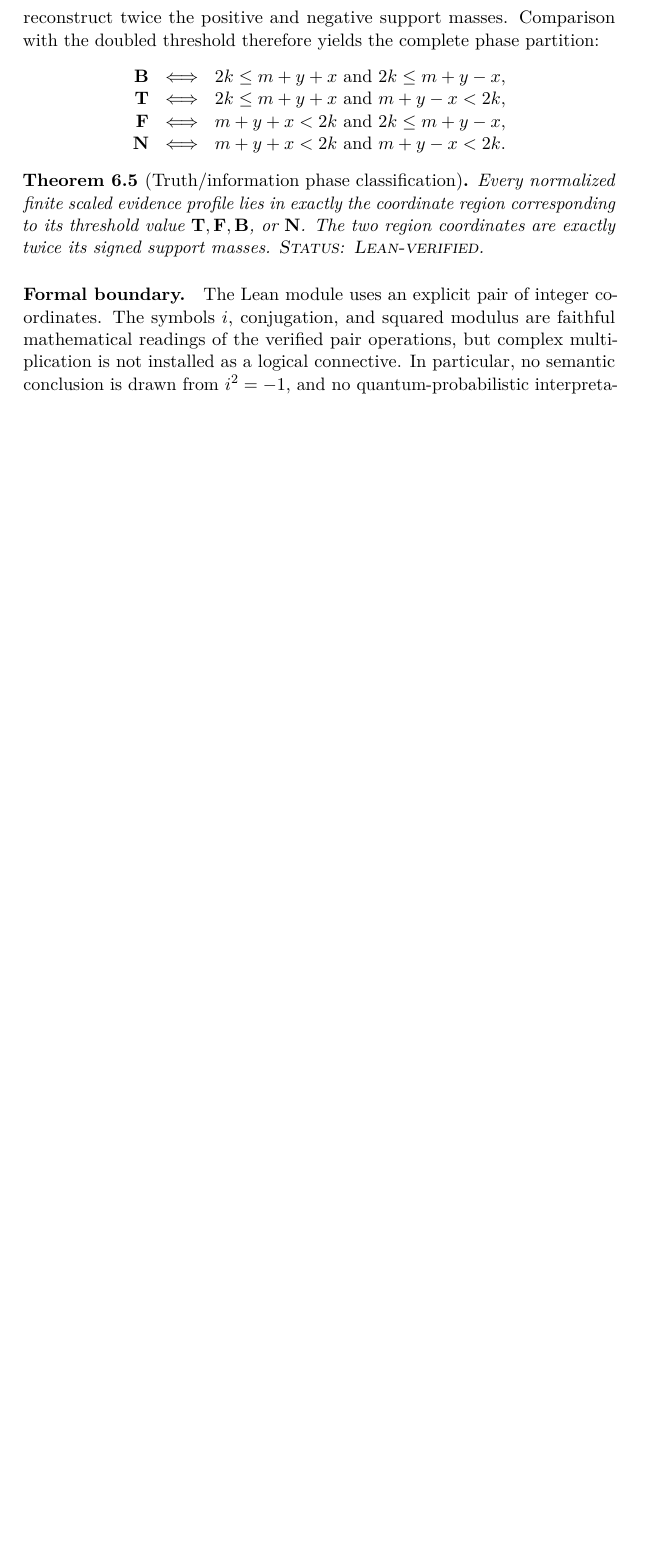
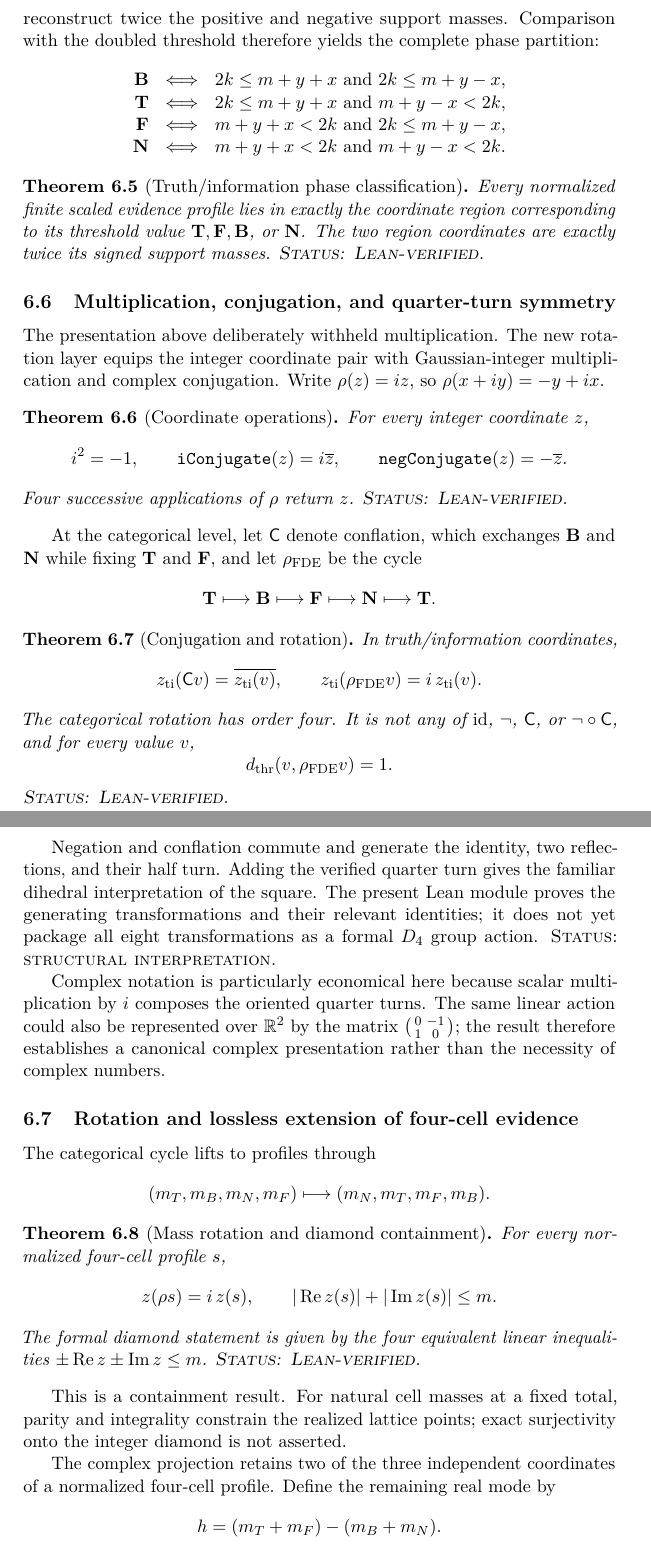
Before and after one commit to cr4bbz/4PEL-Lean-Formalization, a LaTeX paper (paper/main.tex, which reads paper/sections/05_complex_coordinates.tex): part of page 14 of 37 before the commit and two parts of pages 14 and 15 of 39 after it, the two joined at a grey line, cut so that both start at the same text, the shorter picture padded with empty space. Compiled offline with pdfLaTeX.

Commit message:
Update paper/sections/05_complex_coordinates.tex for complex rotation

```diff
--- a/paper/sections/05_complex_coordinates.tex
+++ b/paper/sections/05_complex_coordinates.tex
@@ -170,3 +170,92 @@ masses.
 \statusverified
 \end{theorem}
 
+\subsection{Multiplication, conjugation, and quarter-turn symmetry}
+
+The presentation above deliberately withheld multiplication. The new rotation
+layer equips the integer coordinate pair with Gaussian-integer multiplication
+and complex conjugation. Write \(\rho(z)=iz\), so
+\(\rho(x+iy)=-y+ix\).
+
+\begin{theorem}[Coordinate operations]
+For every integer coordinate \(z\),
+\[
+  i^2=-1,\qquad
+  \mathtt{iConjugate}(z)=i\overline z,
+  \qquad
+  \mathtt{negConjugate}(z)=-\overline z.
+\]
+Four successive applications of \(\rho\) return \(z\).
+\statusverified
+\end{theorem}
+
+At the categorical level, let \(\mathsf C\) denote conflation, which exchanges
+\(\Bval\) and \(\Nval\) while fixing \(\Tval\) and \(\Fval\), and let
+\(\rho_{\mathrm{FDE}}\) be the cycle
+\[
+  \Tval\longmapsto\Bval\longmapsto\Fval
+  \longmapsto\Nval\longmapsto\Tval.
+\]
+
+\begin{theorem}[Conjugation and rotation]
+In truth/information coordinates,
+\[
+  z_{\mathrm{ti}}(\mathsf C v)=\overline{z_{\mathrm{ti}}(v)},
+  \qquad
+  z_{\mathrm{ti}}(\rho_{\mathrm{FDE}}v)
+    =i\,z_{\mathrm{ti}}(v).
+\]
+The categorical rotation has order four. It is not any of
+\(\mathrm{id}\), \(\neg\), \(\mathsf C\), or \(\neg\circ\mathsf C\),
+and for every value \(v\),
+\[
+  \dthr(v,\rho_{\mathrm{FDE}}v)=1.
+\]
+\statusverified
+\end{theorem}
+
+Negation and conflation commute and generate the identity, two reflections,
+and their half turn. Adding the verified quarter turn gives the familiar
+dihedral interpretation of the square. The present Lean module proves the
+generating transformations and their relevant identities; it does not yet
+package all eight transformations as a formal \(D_4\) group action.
+\statusinterpretive
+
+Complex notation is particularly economical here because scalar multiplication
+by \(i\) composes the oriented quarter turns. The same linear action could also
+be represented over \(\mathbb R^2\) by the matrix
+\(\left(\begin{smallmatrix}0&-1\\1&0\end{smallmatrix}\right)\); the result
+therefore establishes a canonical complex presentation rather than the
+necessity of complex numbers.
+
+\subsection{Rotation and lossless extension of four-cell evidence}
+
+The categorical cycle lifts to profiles through
+\[
+  (m_T,m_B,m_N,m_F)\longmapsto(m_N,m_T,m_F,m_B).
+\]
+
+\begin{theorem}[Mass rotation and diamond containment]
+For every normalized four-cell profile \(s\),
+\[
+  z(\rho s)=i\,z(s),
+  \qquad
+  |\operatorname{Re}z(s)|+|\operatorname{Im}z(s)|\le m.
+\]
+The formal diamond statement is given by the four equivalent linear
+inequalities \(\pm\operatorname{Re}z\pm\operatorname{Im}z\le m\).
+\statusverified
+\end{theorem}
+
+This is a containment result. For natural cell masses at a fixed total, parity
+and integrality constrain the realized lattice points; exact surjectivity onto
+the integer diamond is not asserted.
+
+The complex projection retains two of the three independent coordinates of a
+normalized four-cell profile. Define the remaining real mode by
+\[
+  h=(m_T+m_F)-(m_B+m_N).
+\]
+
+\begin{theorem}[Lossless extension]
+For every normalized finite profile,
@@ -173,6 +298 @@ masses.
 \paragraph{Formal boundary.}
-The Lean module uses an explicit pair of integer coordinates. The symbols
-\(i\), conjugation, and squared modulus are faithful mathematical readings of
-the verified pair operations, but complex multiplication is not installed as a
-logical connective. In particular, no semantic conclusion is drawn from
-\(i^2=-1\), and no quantum-probabilistic interpretation is asserted.
```
Also changed, not shown: paper/sections/05_complex_coordinates.tex (40 more changed lines).
